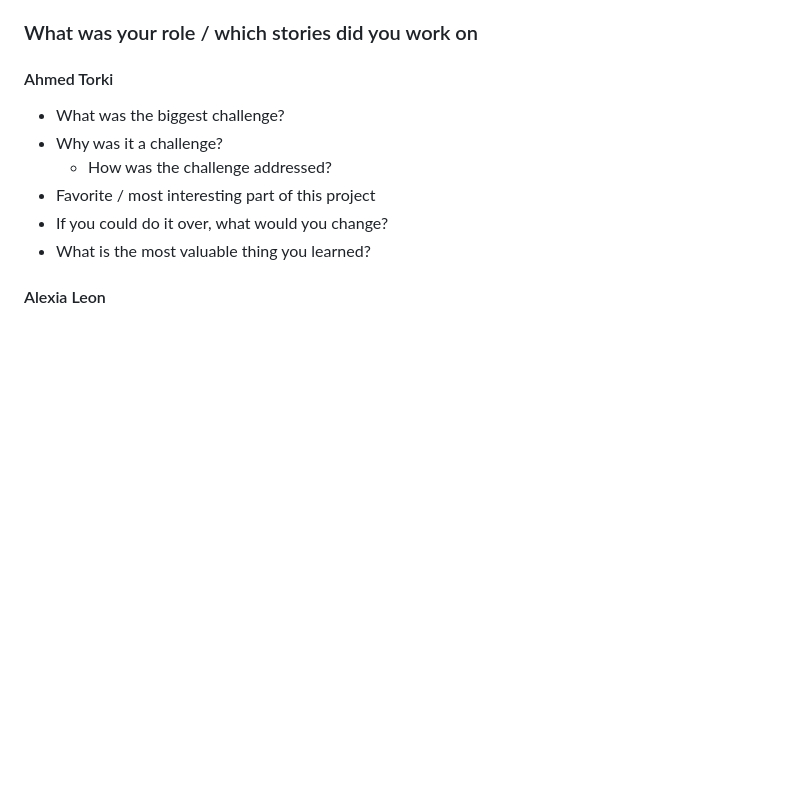
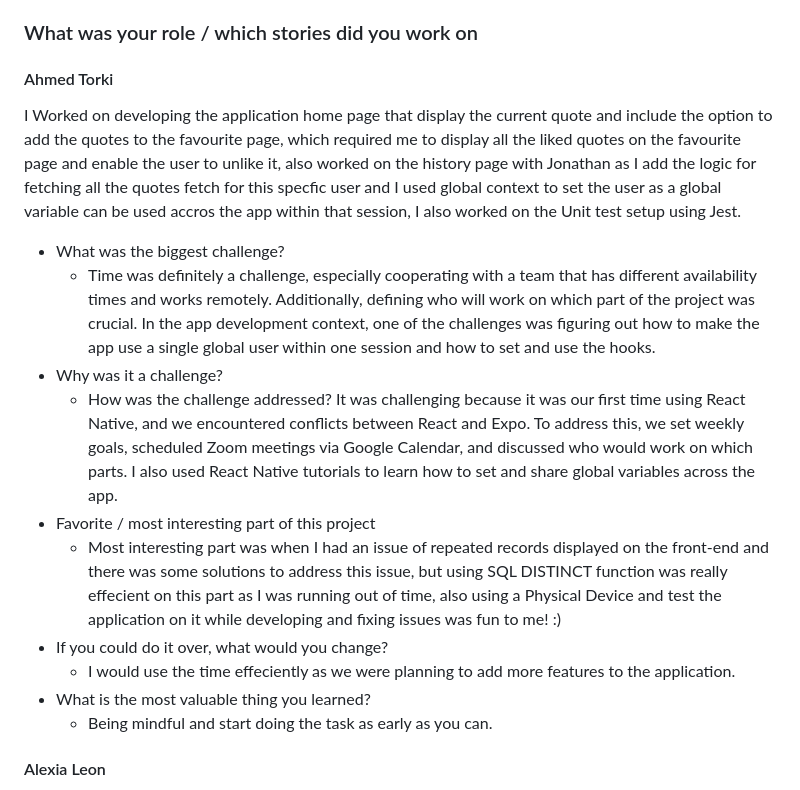
Before and after one commit to AhmedTurkiii/CST438-SWE-Project1, a Markdown page: README.md, the part around the change. Drawn GitHub-style; blank space fills up the shorter version.

Commit message:
Update README.md
Ahmed Torki addtions

```diff
--- a/README.md
+++ b/README.md
@@ -27,12 +27,18 @@ QuoteLingo is an application intended to help users learn other languages by pro
 ### What was your role / which stories did you work on
 
 #### Ahmed Torki
+I Worked on developing the application home page that display the current quote and include the option to add the quotes to the favourite page, which required me to display all the liked quotes on the favourite page and enable the user to unlike it, also worked on the history page with Jonathan as I add the logic for fetching all the quotes fetch for this specfic user and I used global context to set the user as a global variable can be used accros the app within that session, I also worked on the Unit test setup using Jest.
 + What was the biggest challenge?
+  + Time was definitely a challenge, especially cooperating with a team that has different availability times and works remotely. Additionally, defining who will work on which part of the project was crucial. In the app development context, one of the challenges was figuring out how to make the app use a single global user within one session and how to set and use the hooks.
 + Why was it a challenge?
   + How was the challenge addressed?
+    It was challenging because it was our first time using React Native, and we encountered conflicts between React and Expo. To address this, we set weekly goals, scheduled Zoom meetings via Google Calendar, and discussed who would work on which parts. I also used React Native tutorials to learn how to set and share global variables across the app.
 + Favorite / most interesting part of this project
+  + Most interesting part was when I had an issue of repeated records displayed on the front-end and there was some solutions to address this issue, but using SQL DISTINCT function was really effecient on this part as I was running out of time, also using a Physical Device and test the application on it while developing and fixing issues was fun to me! :)
 + If you could do it over, what would you change?
+  + I would use the time effeciently as we were planning to add more features to the application.
 + What is the most valuable thing you learned?
+  + Being mindful and start doing the task as early as you can.
 
 #### Alexia Leon
 I worked on developing the Favorites page and implementing API functionality to fetch quotes. I also helped build the login page, connecting it to the database for user authentication, and played a role in setting up the database and creating the user table.
```
